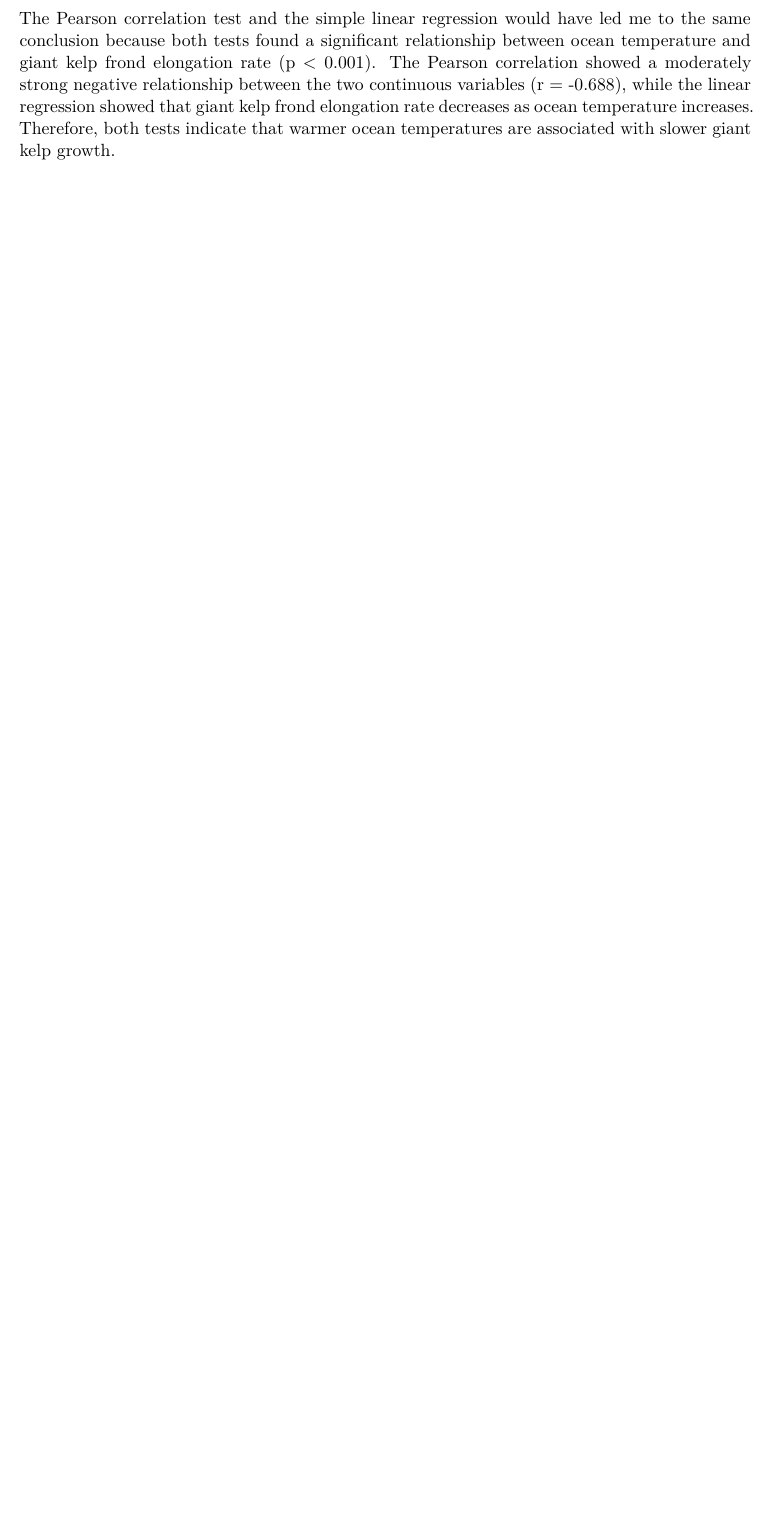
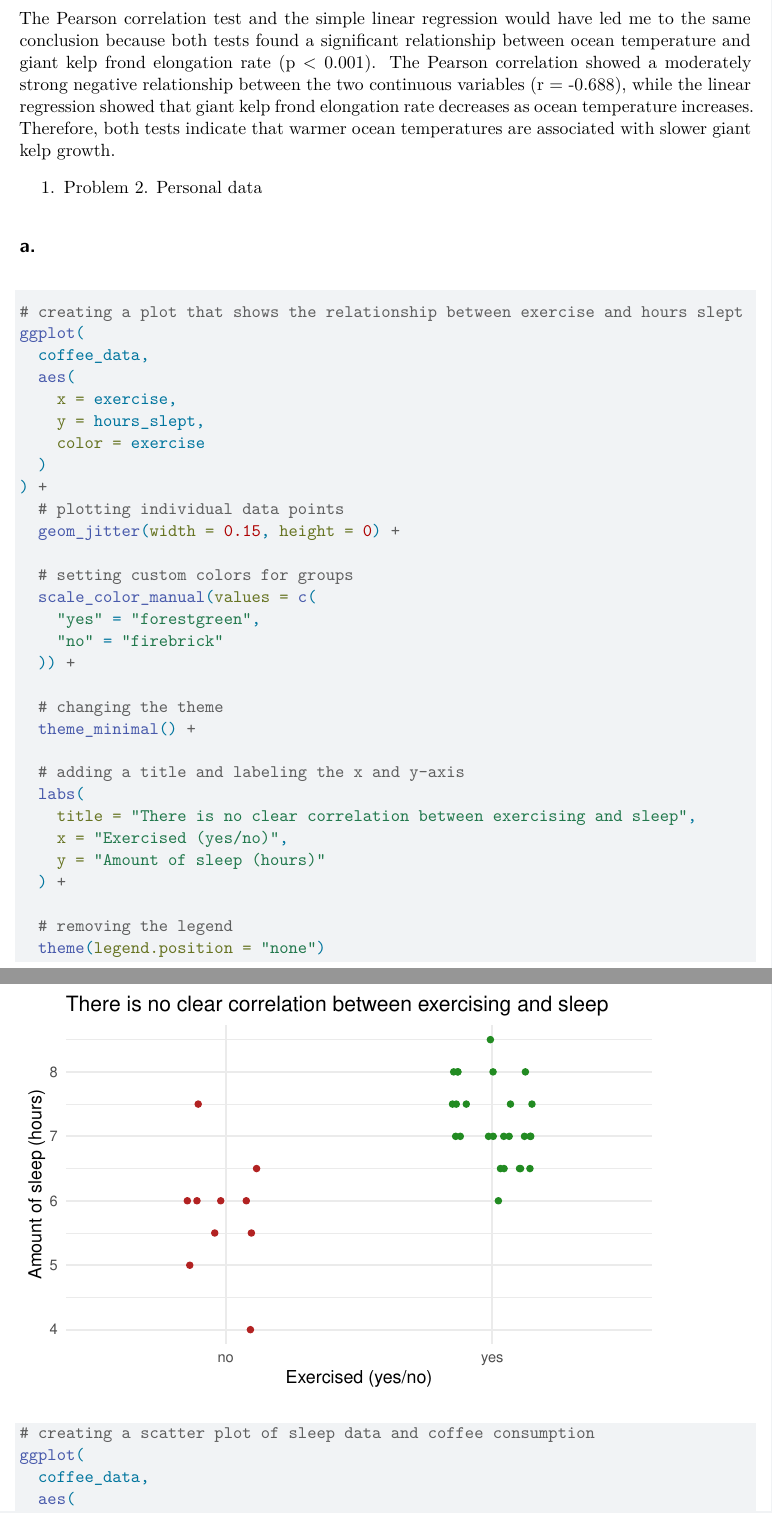
Before and after one commit to elenadonelson/ENVS-193DS_homework-03, a Quarto document (ENVS-193DS_homework-03.qmd): part of page 6 of 6 before the commit and two parts of pages 6 and 7 of 8 after it, the two joined at a grey line, cut so that both start at the same text, the shorter picture padded with empty space. Rendered offline with R 4.5, knitr and Pandoc in place of Quarto, then LaTeX, with nearby package versions; code that draws random numbers runs with fixed seeds of ours.

Commit message:
Created visualization for my coffee data for Problem 2a

````diff
--- a/ENVS-193DS_homework-03.qmd
+++ b/ENVS-193DS_homework-03.qmd
@@ -119,3 +119,46 @@ cor.test(
 ```
 
 The Pearson correlation test and the simple linear regression would have led me to the same conclusion because both tests found a significant relationship between ocean temperature and giant kelp frond elongation rate (p < 0.001). The Pearson correlation showed a moderately strong negative relationship between the two continuous variables (r = -0.688), while the linear regression showed that giant kelp frond elongation rate decreases as ocean temperature increases. Therefore, both tests indicate that warmer ocean temperatures are associated with slower giant kelp growth.
+
+#. Problem 2. Personal data
+
+## a.
+
+```{r}
+# creating a plot that shows the relationship between exercise and hours slept
+ggplot(
+  coffee_data,
+  aes(
+    x = exercise,
+    y = hours_slept,
+    color = exercise
+  )
+) +
+  # plotting individual data points
+  geom_jitter(width = 0.15, height = 0) +
+
+  # setting custom colors for groups
+  scale_color_manual(values = c(
+    "yes" = "forestgreen",
+    "no" = "firebrick"
+  )) +
+
+  # changing the theme
+  theme_minimal() +
+
+  # adding a title and labeling the x and y-axis
+  labs(
+    title = "There is no clear correlation between exercising and sleep",
+    x = "Exercised (yes/no)",
+    y = "Amount of sleep (hours)"
+  ) +
+
+  # removing the legend
+  theme(legend.position = "none")
+```
+
+```{r}
+# creating a scatter plot of sleep data and coffee consumption
+ggplot(
+  coffee_data,
+  aes(
````
Also changed, not shown: ENVS-193DS_homework-03.qmd (17 more changed lines).
